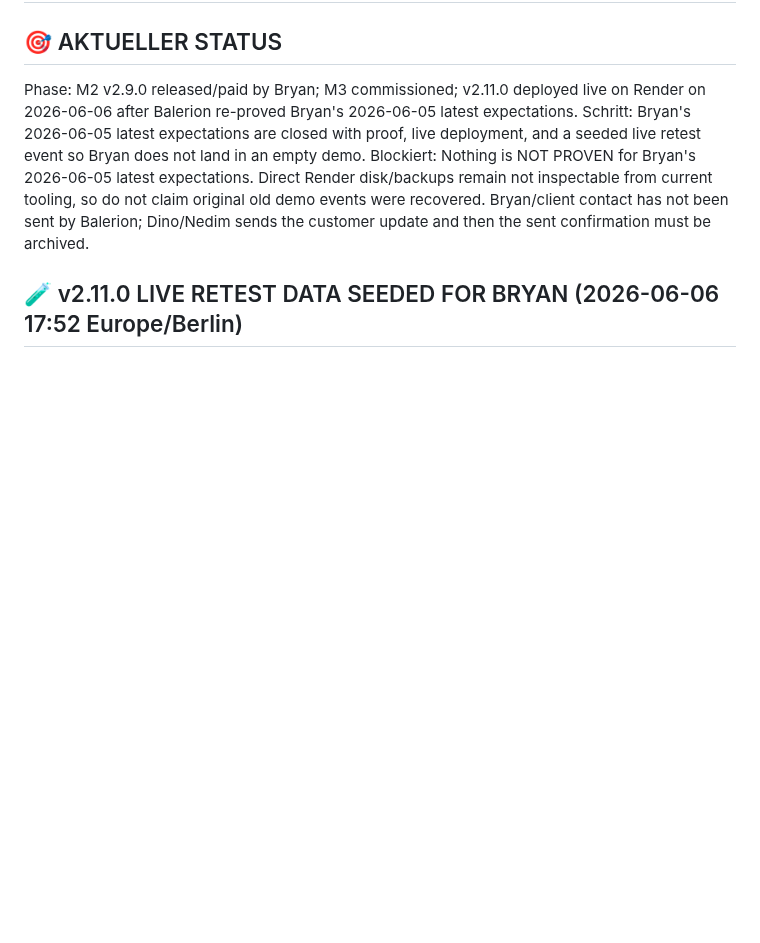
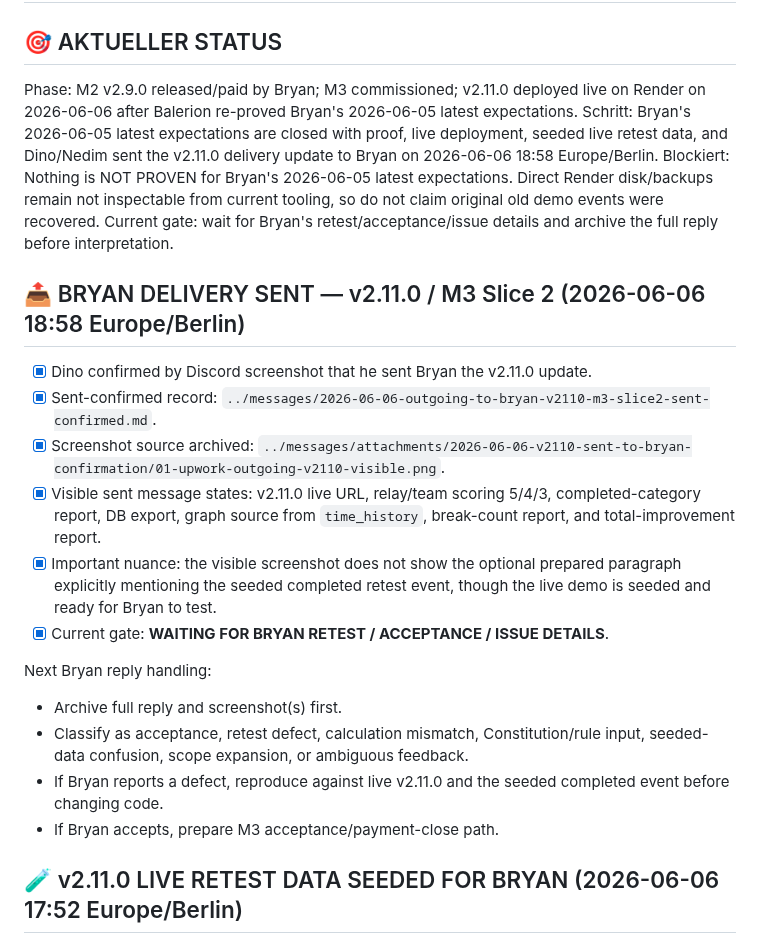
Before and after one commit to United-DigiArt-Vision/wwsc-demo, a Markdown page: PROGRESS.md, the part around one of its changes. Drawn GitHub-style; blank space fills up the shorter version.

Commit message:
docs: record Bryan v2.11.0 delivery sent

```diff
--- a/PROGRESS.md
+++ b/PROGRESS.md
@@ -2,8 +2,23 @@
 
 ## 🎯 AKTUELLER STATUS
 Phase: M2 v2.9.0 released/paid by Bryan; M3 commissioned; v2.11.0 deployed live on Render on 2026-06-06 after Balerion re-proved Bryan's 2026-06-05 latest expectations.
-Schritt: Bryan's 2026-06-05 latest expectations are closed with proof, live deployment, and a seeded live retest event so Bryan does not land in an empty demo.
-Blockiert: Nothing is NOT PROVEN for Bryan's 2026-06-05 latest expectations. Direct Render disk/backups remain not inspectable from current tooling, so do not claim original old demo events were recovered. Bryan/client contact has not been sent by Balerion; Dino/Nedim sends the customer update and then the sent confirmation must be archived.
+Schritt: Bryan's 2026-06-05 latest expectations are closed with proof, live deployment, seeded live retest data, and Dino/Nedim sent the v2.11.0 delivery update to Bryan on 2026-06-06 18:58 Europe/Berlin.
+Blockiert: Nothing is NOT PROVEN for Bryan's 2026-06-05 latest expectations. Direct Render disk/backups remain not inspectable from current tooling, so do not claim original old demo events were recovered. Current gate: wait for Bryan's retest/acceptance/issue details and archive the full reply before interpretation.
+
+## 📤 BRYAN DELIVERY SENT — v2.11.0 / M3 Slice 2 (2026-06-06 18:58 Europe/Berlin)
+
+- [x] Dino confirmed by Discord screenshot that he sent Bryan the v2.11.0 update.
+- [x] Sent-confirmed record: `../messages/2026-06-06-outgoing-to-bryan-v2110-m3-slice2-sent-confirmed.md`.
+- [x] Screenshot source archived: `../messages/attachments/2026-06-06-v2110-sent-to-bryan-confirmation/01-upwork-outgoing-v2110-visible.png`.
+- [x] Visible sent message states: v2.11.0 live URL, relay/team scoring 5/4/3, completed-category report, DB export, graph source from `time_history`, break-count report, and total-improvement report.
+- [x] Important nuance: the visible screenshot does not show the optional prepared paragraph explicitly mentioning the seeded completed retest event, though the live demo is seeded and ready for Bryan to test.
+- [x] Current gate: **WAITING FOR BRYAN RETEST / ACCEPTANCE / ISSUE DETAILS**.
+
+Next Bryan reply handling:
+- Archive full reply and screenshot(s) first.
+- Classify as acceptance, retest defect, calculation mismatch, Constitution/rule input, seeded-data confusion, scope expansion, or ambiguous feedback.
+- If Bryan reports a defect, reproduce against live v2.11.0 and the seeded completed event before changing code.
+- If Bryan accepts, prepare M3 acceptance/payment-close path.
 
 ## 🧪 v2.11.0 LIVE RETEST DATA SEEDED FOR BRYAN (2026-06-06 17:52 Europe/Berlin)
 
```
Also changed, not shown: other parts of PROGRESS.md (+2 -2 lines), version/CURRENT_STATE.md (+2 -2 lines).
